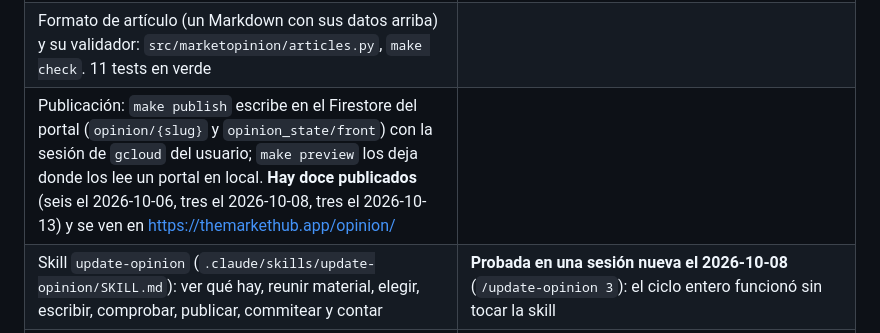
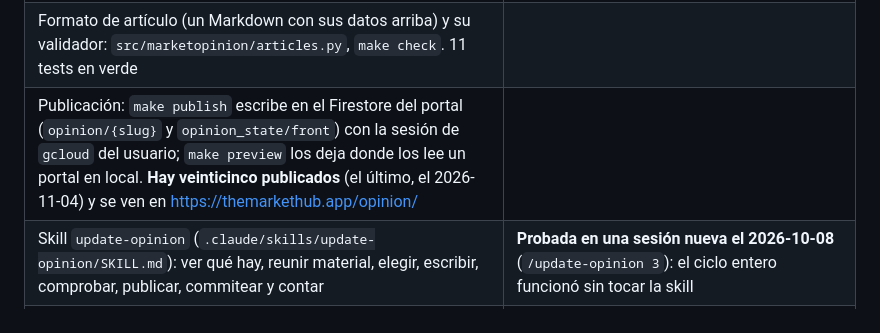
Before and after one commit to alejandrorodriguezalvarez884-dot/market-hub-opinion, a Markdown page: docs/HANDOFF.md, the part around one of its changes. Rendered like a GitHub page.

Commit message:
Handoff: the five hand-requested articles of Nov 4, and the sixth left as a draft
Co-Authored-By: Claude Opus 5.5 <noreply@anthropic.com>

```diff
--- a/docs/HANDOFF.md
+++ b/docs/HANDOFF.md
@@ -24,7 +24,7 @@ El usuario quiere una sección de opinión en Market Hub (https://themarkethub.a
 |---|---|
 | **Un explicativo sobre el CPI de septiembre, antes de que saliera** (2026-10-14, pedido por el usuario para enlazarlo desde el hilo de X de la cuenta `@the_market_hub_`): *Today's CPI is expected to jump on gasoline. Read the part that moves slowly* (`todays-cpi-is-expected-to-jump-on-gasoline-read-the-part-that-moves-slowly`, Explainer). Lo esperado (resumen de Kiplinger), agosto según el BLS, la subida de la Fed de septiembre y su reunión del 27-28 de octubre; pone a prueba el Counterpoint del 8 de octubre. Portada: póster serigrafiado (un surtidor enorme y una tortuga con una casa a cuestas). Ojo: en el portal el slug de un artículo va **sin la fecha**; un enlace interno es `/opinion/article/?slug=<slug sin fecha>` | Se escribió antes del dato (12:30 UTC): si el usuario lo pide, una corrección o una nota al final con el resultado |
 | Formato de artículo (un Markdown con sus datos arriba) y su validador: `src/marketopinion/articles.py`, `make check`. 11 tests en verde | |
-| Publicación: `make publish` escribe en el Firestore del portal (`opinion/{slug}` y `opinion_state/front`) con la sesión de `gcloud` del usuario; `make preview` los deja donde los lee un portal en local. **Hay doce publicados** (seis el 2026-10-06, tres el 2026-10-08, tres el 2026-10-13) y se ven en https://themarkethub.app/opinion/ | |
+| Publicación: `make publish` escribe en el Firestore del portal (`opinion/{slug}` y `opinion_state/front`) con la sesión de `gcloud` del usuario; `make preview` los deja donde los lee un portal en local. **Hay veinticinco publicados** (el último, el 2026-11-04) y se ven en https://themarkethub.app/opinion/ | |
 | Skill `update-opinion` (`.claude/skills/update-opinion/SKILL.md`): ver qué hay, reunir material, elegir, escribir, comprobar, publicar, commitear y contar | **Probada en una sesión nueva el 2026-10-08** (`/update-opinion 3`): el ciclo entero funcionó sin tocar la skill |
 | **Seis artículos iniciales** (2026-10-06), todos a partir de noticias del portal y de sus documentos: el mercado laboral parado (Analysis), el consumidor que gasta lo que no ingresa (Column), la previsión de AbbVie y sus cargos por compras de I+D (Explainer), la escisión de Vylor y sus seis acuerdos (Explainer), el adelanto de resultados de Apollo y la cifra anualizada (Column) y leer el 8-K antes que el titular (Column) | |
 | **Tres artículos más** (2026-10-08): las actas de la Fed de septiembre, que sube tipos donde no está la inflación (Counterpoint, Macro); la pérdida de 3.000 a 4.000 millones de Chevron al salir de Hess Midstream, que es un precio y va a partidas especiales (Column, Energy); y la deuda vieja de Digital Realty al 2,99 % de media frente al 5,125 % de su bono nuevo en euros (Analysis, Real Estate). Además de la noticia del portal y su documento, cada uno usa otro documento primario: el informe de empleo del BLS, el 10-Q de Hess Midstream y el 10-Q de Digital Realty | |
```
Also changed, not shown: other parts of docs/HANDOFF.md (+1 -1 lines).
